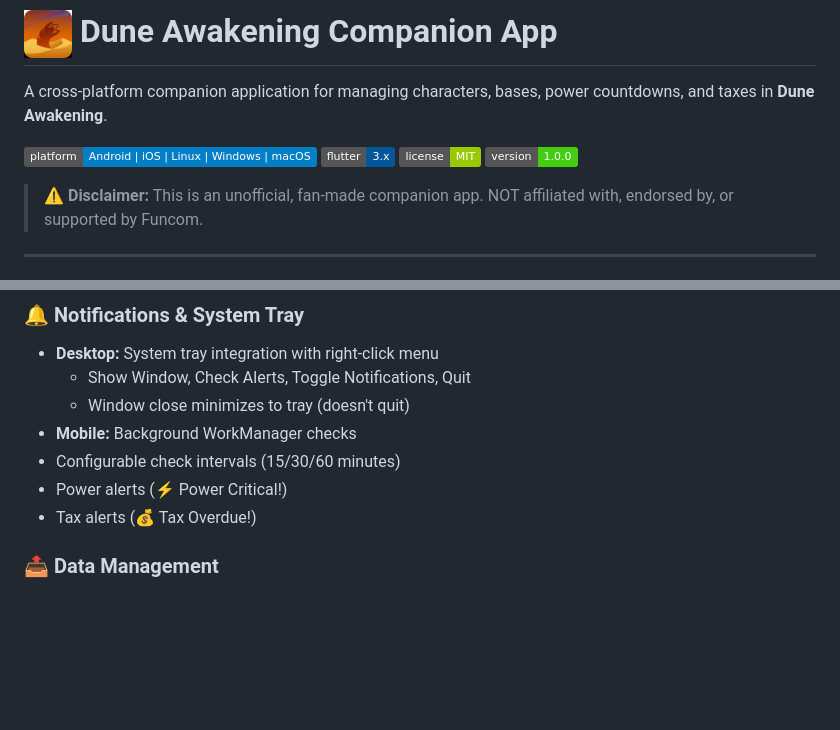
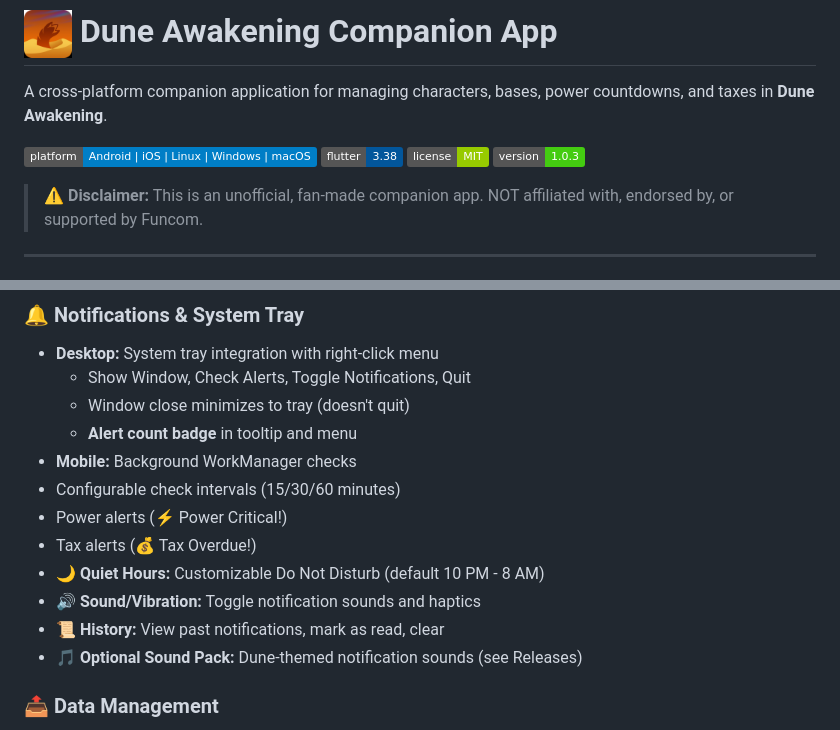
Before and after one commit to StarTuz/dune-awakening-companion, a Markdown page: README.md, 2 parts joined by grey strips. Drawn GitHub-style; badges without logos; blank space fills up the shorter version.

Commit message:
docs: Update HANDOFF.md and README.md for v1.0.3 release

```diff
--- a/README.md
+++ b/README.md
@@ -3,9 +3,9 @@
 A cross-platform companion application for managing characters, bases, power countdowns, and taxes in **Dune Awakening**.
 
 [![Platform](https://img.shields.io/badge/platform-Android%20%7C%20iOS%20%7C%20Linux%20%7C%20Windows%20%7C%20macOS-blue)](https://github.com/StarTuz/dune-awakening-companion)
-[![Flutter](https://img.shields.io/badge/flutter-3.x-02569B?logo=flutter)](https://flutter.dev)
+[![Flutter](https://img.shields.io/badge/flutter-3.38-02569B?logo=flutter)](https://flutter.dev)
 [![License](https://img.shields.io/badge/license-MIT-green)](LICENSE)
-[![Version](https://img.shields.io/badge/version-1.0.0-brightgreen)](https://github.com/StarTuz/dune-awakening-companion/releases)
+[![Version](https://img.shields.io/badge/version-1.0.3-brightgreen)](https://github.com/StarTuz/dune-awakening-companion/releases)
 
 > ⚠️ **Disclaimer:** This is an unofficial, fan-made companion app. NOT affiliated with, endorsed by, or supported by Funcom.
 
@@ -43,10 +43,15 @@ A cross-platform companion application for managing characters, bases, power cou
 - **Desktop:** System tray integration with right-click menu
   - Show Window, Check Alerts, Toggle Notifications, Quit
   - Window close minimizes to tray (doesn't quit)
+  - **Alert count badge** in tooltip and menu
 - **Mobile:** Background WorkManager checks
 - Configurable check intervals (15/30/60 minutes)
 - Power alerts (⚡ Power Critical!)
 - Tax alerts (💰 Tax Overdue!)
+- **🌙 Quiet Hours:** Customizable Do Not Disturb (default 10 PM - 8 AM)
+- **🔊 Sound/Vibration:** Toggle notification sounds and haptics
+- **📜 History:** View past notifications, mark as read, clear
+- **🎵 Optional Sound Pack:** Dune-themed notification sounds (see Releases)
 
 ### 📤 Data Management
 - **Export:** Backup all data to JSON files
```
Also changed, not shown: HANDOFF.md (+78 -25 lines).
